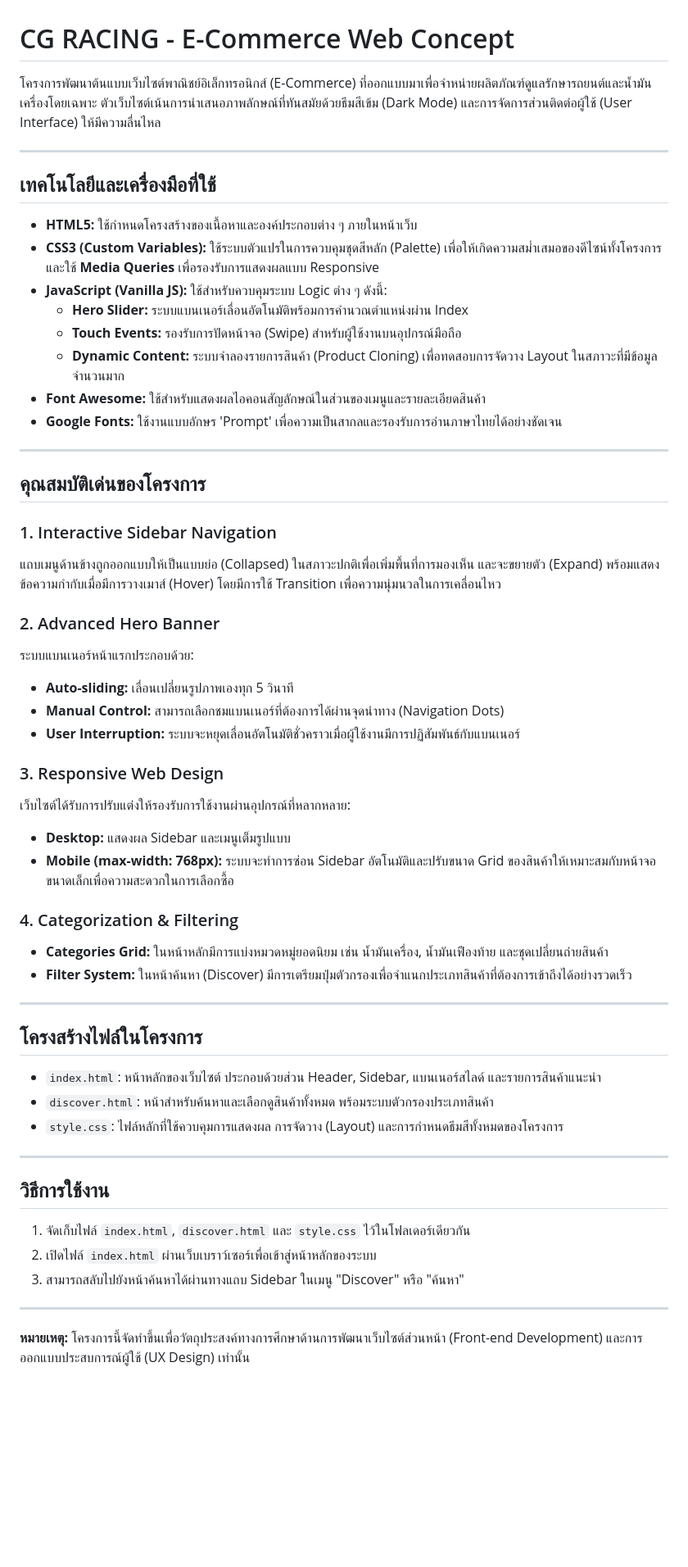
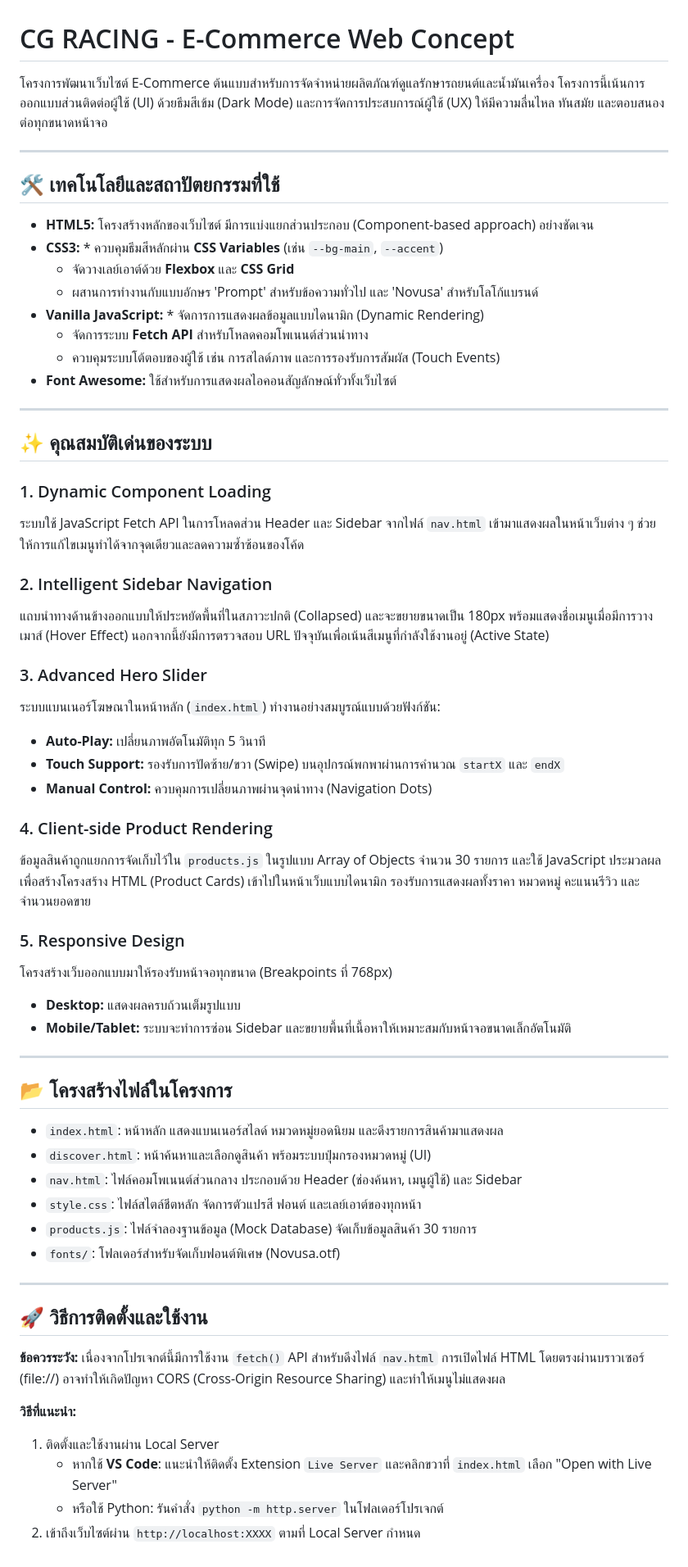
Before and after one commit to jirathxz/CGRACING-MINI_PROJECT_IT_NPRU, a Markdown page: README.md, the part around the change. Shown at 82% size. Drawn GitHub-style; blank space fills up the shorter version.

```diff
--- a/README.md
+++ b/README.md
@@ -1,58 +1,63 @@
 # CG RACING - E-Commerce Web Concept
 
-โครงการพัฒนาต้นแบบเว็บไซต์พาณิชย์อิเล็กทรอนิกส์ (E-Commerce) ที่ออกแบบมาเพื่อจำหน่ายผลิตภัณฑ์ดูแลรักษารถยนต์และน้ำมันเครื่องโดยเฉพาะ ตัวเว็บไซต์เน้นการนำเสนอภาพลักษณ์ที่ทันสมัยด้วยธีมสีเข้ม (Dark Mode) และการจัดการส่วนติดต่อผู้ใช้ (User Interface) ให้มีความลื่นไหล
+โครงการพัฒนาเว็บไซต์ E-Commerce ต้นแบบสำหรับการจัดจำหน่ายผลิตภัณฑ์ดูแลรักษารถยนต์และน้ำมันเครื่อง โครงการนี้เน้นการออกแบบส่วนติดต่อผู้ใช้ (UI) ด้วยธีมสีเข้ม (Dark Mode) และการจัดการประสบการณ์ผู้ใช้ (UX) ให้มีความลื่นไหล ทันสมัย และตอบสนองต่อทุกขนาดหน้าจอ
 
 ---
 
-## เทคโนโลยีและเครื่องมือที่ใช้
+## 🛠 เทคโนโลยีและสถาปัตยกรรมที่ใช้
 
-* **HTML5:** ใช้กำหนดโครงสร้างของเนื้อหาและองค์ประกอบต่าง ๆ ภายในหน้าเว็บ
-* **CSS3 (Custom Variables):** ใช้ระบบตัวแปรในการควบคุมชุดสีหลัก (Palette) เพื่อให้เกิดความสม่ำเสมอของดีไซน์ทั้งโครงการ และใช้ **Media Queries** เพื่อรองรับการแสดงผลแบบ Responsive
-* **JavaScript (Vanilla JS):** ใช้สำหรับควบคุมระบบ Logic ต่าง ๆ ดังนี้:
-    * **Hero Slider:** ระบบแบนเนอร์เลื่อนอัตโนมัติพร้อมการคำนวณตำแหน่งผ่าน Index
-    * **Touch Events:** รองรับการปัดหน้าจอ (Swipe) สำหรับผู้ใช้งานบนอุปกรณ์มือถือ
-    * **Dynamic Content:** ระบบจำลองรายการสินค้า (Product Cloning) เพื่อทดสอบการจัดวาง Layout ในสภาวะที่มีข้อมูลจำนวนมาก
-* **Font Awesome:** ใช้สำหรับแสดงผลไอคอนสัญลักษณ์ในส่วนของเมนูและรายละเอียดสินค้า
-* **Google Fonts:** ใช้งานแบบอักษร 'Prompt' เพื่อความเป็นสากลและรองรับการอ่านภาษาไทยได้อย่างชัดเจน
+* **HTML5:** โครงสร้างหลักของเว็บไซต์ มีการแบ่งแยกส่วนประกอบ (Component-based approach) อย่างชัดเจน
+* **CSS3:** * ควบคุมธีมสีหลักผ่าน **CSS Variables** (เช่น `--bg-main`, `--accent`)
+  * จัดวางเลย์เอาต์ด้วย **Flexbox** และ **CSS Grid**
+  * ผสานการทำงานกับแบบอักษร 'Prompt' สำหรับข้อความทั่วไป และ 'Novusa' สำหรับโลโก้แบรนด์
+* **Vanilla JavaScript:** * จัดการการแสดงผลข้อมูลแบบไดนามิก (Dynamic Rendering)
+  * จัดการระบบ **Fetch API** สำหรับโหลดคอมโพเนนต์ส่วนนำทาง
+  * ควบคุมระบบโต้ตอบของผู้ใช้ เช่น การสไลด์ภาพ และการรองรับการสัมผัส (Touch Events)
+* **Font Awesome:** ใช้สำหรับการแสดงผลไอคอนสัญลักษณ์ทั่วทั้งเว็บไซต์
 
 ---
 
-## คุณสมบัติเด่นของโครงการ
+## ✨ คุณสมบัติเด่นของระบบ
 
-### 1. Interactive Sidebar Navigation
-แถบเมนูด้านข้างถูกออกแบบให้เป็นแบบย่อ (Collapsed) ในสภาวะปกติเพื่อเพิ่มพื้นที่การมองเห็น และจะขยายตัว (Expand) พร้อมแสดงข้อความกำกับเมื่อมีการวางเมาส์ (Hover) โดยมีการใช้ Transition เพื่อความนุ่มนวลในการเคลื่อนไหว
+### 1. Dynamic Component Loading
+ระบบใช้ JavaScript Fetch API ในการโหลดส่วน Header และ Sidebar จากไฟล์ `nav.html` เข้ามาแสดงผลในหน้าเว็บต่าง ๆ ช่วยให้การแก้ไขเมนูทำได้จากจุดเดียวและลดความซ้ำซ้อนของโค้ด
 
-### 2. Advanced Hero Banner
-ระบบแบนเนอร์หน้าแรกประกอบด้วย:
-* **Auto-sliding:** เลื่อนเปลี่ยนรูปภาพเองทุก 5 วินาที
-* **Manual Control:** สามารถเลือกชมแบนเนอร์ที่ต้องการได้ผ่านจุดนำทาง (Navigation Dots)
-* **User Interruption:** ระบบจะหยุดเลื่อนอัตโนมัติชั่วคราวเมื่อผู้ใช้งานมีการปฏิสัมพันธ์กับแบนเนอร์
+### 2. Intelligent Sidebar Navigation
+แถบนำทางด้านข้างออกแบบให้ประหยัดพื้นที่ในสภาวะปกติ (Collapsed) และจะขยายขนาดเป็น 180px พร้อมแสดงชื่อเมนูเมื่อมีการวางเมาส์ (Hover Effect) นอกจากนี้ยังมีการตรวจสอบ URL ปัจจุบันเพื่อเน้นสีเมนูที่กำลังใช้งานอยู่ (Active State)
 
-### 3. Responsive Web Design
-เว็บไซต์ได้รับการปรับแต่งให้รองรับการใช้งานผ่านอุปกรณ์ที่หลากหลาย:
-* **Desktop:** แสดงผล Sidebar และเมนูเต็มรูปแบบ
-* **Mobile (max-width: 768px):** ระบบจะทำการซ่อน Sidebar อัตโนมัติและปรับขนาด Grid ของสินค้าให้เหมาะสมกับหน้าจอขนาดเล็กเพื่อความสะดวกในการเลือกซื้อ
+### 3. Advanced Hero Slider
+ระบบแบนเนอร์โฆษณาในหน้าหลัก (`index.html`) ทำงานอย่างสมบูรณ์แบบด้วยฟังก์ชัน:
+* **Auto-Play:** เปลี่ยนภาพอัตโนมัติทุก 5 วินาที
+* **Touch Support:** รองรับการปัดซ้าย/ขวา (Swipe) บนอุปกรณ์พกพาผ่านการคำนวณ `startX` และ `endX`
+* **Manual Control:** ควบคุมการเปลี่ยนภาพผ่านจุดนำทาง (Navigation Dots)
 
-### 4. Categorization & Filtering
-* **Categories Grid:** ในหน้าหลักมีการแบ่งหมวดหมู่ยอดนิยม เช่น น้ำมันเครื่อง, น้ำมันเฟืองท้าย และชุดเปลี่ยนถ่ายสินค้า
-* **Filter System:** ในหน้าค้นหา (Discover) มีการเตรียมปุ่มตัวกรองเพื่อจำแนกประเภทสินค้าที่ต้องการเข้าถึงได้อย่างรวดเร็ว
+### 4. Client-side Product Rendering
+ข้อมูลสินค้าถูกแยกการจัดเก็บไว้ใน `products.js` ในรูปแบบ Array of Objects จำนวน 30 รายการ และใช้ JavaScript ประมวลผลเพื่อสร้างโครงสร้าง HTML (Product Cards) เข้าไปในหน้าเว็บแบบไดนามิก รองรับการแสดงผลทั้งราคา หมวดหมู่ คะแนนรีวิว และจำนวนยอดขาย
+
+### 5. Responsive Design
+โครงสร้างเว็บออกแบบมาให้รองรับหน้าจอทุกขนาด (Breakpoints ที่ 768px)
+* **Desktop:** แสดงผลครบถ้วนเต็มรูปแบบ
+* **Mobile/Tablet:** ระบบจะทำการซ่อน Sidebar และขยายพื้นที่เนื้อหาให้เหมาะสมกับหน้าจอขนาดเล็กอัตโนมัติ
 
 ---
 
-## โครงสร้างไฟล์ในโครงการ
+## 📂 โครงสร้างไฟล์ในโครงการ
 
-* `index.html`: หน้าหลักของเว็บไซต์ ประกอบด้วยส่วน Header, Sidebar, แบนเนอร์สไลด์ และรายการสินค้าแนะนำ
-* `discover.html`: หน้าสำหรับค้นหาและเลือกดูสินค้าทั้งหมด พร้อมระบบตัวกรองประเภทสินค้า
-* `style.css`: ไฟล์หลักที่ใช้ควบคุมการแสดงผล การจัดวาง (Layout) และการกำหนดธีมสีทั้งหมดของโครงการ
+* `index.html`: หน้าหลัก แสดงแบนเนอร์สไลด์ หมวดหมู่ยอดนิยม และดึงรายการสินค้ามาแสดงผล
+* `discover.html`: หน้าค้นหาและเลือกดูสินค้า พร้อมระบบปุ่มกรองหมวดหมู่ (UI)
+* `nav.html`: ไฟล์คอมโพเนนต์ส่วนกลาง ประกอบด้วย Header (ช่องค้นหา, เมนูผู้ใช้) และ Sidebar
+* `style.css`: ไฟล์สไตล์ชีตหลัก จัดการตัวแปรสี ฟอนต์ และเลย์เอาต์ของทุกหน้า
+* `products.js`: ไฟล์จำลองฐานข้อมูล (Mock Database) จัดเก็บข้อมูลสินค้า 30 รายการ
+* `fonts/`: โฟลเดอร์สำหรับจัดเก็บฟอนต์พิเศษ (Novusa.otf)
 
 ---
 
-## วิธีการใช้งาน
+## 🚀 วิธีการติดตั้งและใช้งาน
 
-1.  จัดเก็บไฟล์ `index.html`, `discover.html` และ `style.css` ไว้ในโฟลเดอร์เดียวกัน
-2.  เปิดไฟล์ `index.html` ผ่านเว็บเบราว์เซอร์เพื่อเข้าสู่หน้าหลักของระบบ
-3.  สามารถสลับไปยังหน้าค้นหาได้ผ่านทางแถบ Sidebar ในเมนู "Discover" หรือ "ค้นหา"
+**ข้อควรระวัง:** เนื่องจากโปรเจกต์นี้มีการใช้งาน `fetch()` API สำหรับดึงไฟล์ `nav.html` การเปิดไฟล์ HTML โดยตรงผ่านบราวเซอร์ (file://) อาจทำให้เกิดปัญหา CORS (Cross-Origin Resource Sharing) และทำให้เมนูไม่แสดงผล
 
----
-
-**หมายเหตุ:** โครงการนี้จัดทำขึ้นเพื่อวัตถุประสงค์ทางการศึกษาด้านการพัฒนาเว็บไซต์ส่วนหน้า (Front-end Development) และการออกแบบประสบการณ์ผู้ใช้ (UX Design) เท่านั้น
+**วิธีที่แนะนำ:**
+1. ติดตั้งและใช้งานผ่าน Local Server
+   * หากใช้ **VS Code**: แนะนำให้ติดตั้ง Extension `Live Server` และคลิกขวาที่ `index.html` เลือก "Open with Live Server"
+   * หรือใช้ Python: รันคำสั่ง `python -m http.server` ในโฟลเดอร์โปรเจกต์
+2. เข้าถึงเว็บไซต์ผ่าน `http://localhost:XXXX` ตามที่ Local Server กำหนด
```
